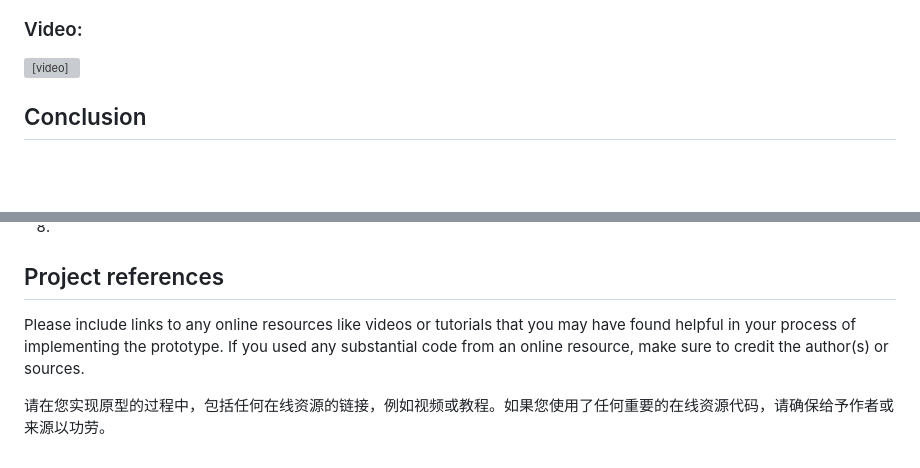
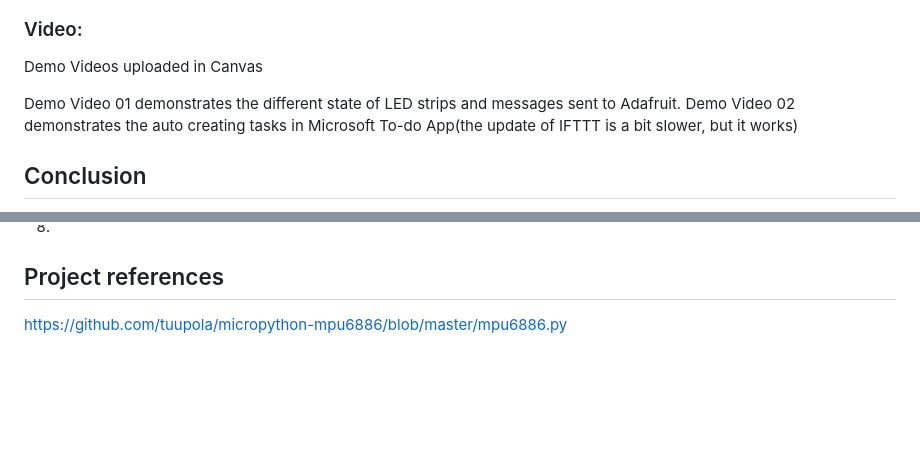
Before and after one commit to Hazelilili/IXD-256-AdvancedInteractivePrototyping, a Markdown page: final/README.md, 2 parts joined by grey strips. Drawn GitHub-style; blank space fills up the shorter version; grey boxes are pictures that could not be loaded.

```diff
--- a/final/README.md
+++ b/final/README.md
@@ -357,7 +359,12 @@ Summarize the results of your final project implementation and include at least
 
 ### Video:
 
-<video src="/Users/yujia/Downloads/IMG_2852.MOV"></video>
+Demo Videos uploaded in Canvas
+
+Demo Video 01 demonstrates the different state of LED strips and messages sent to Adafruit.
+Demo Video 02 demonstrates the auto creating tasks in Microsoft To-do App(the update of IFTTT is a bit slower, but it works)
+
+
 
 ## Conclusion
 
@@ -386,7 +393,4 @@ As you wrap up the project, reflect on your experience of creating it.  Use this
 
 
 ## Project references
-
-Please include links to any online resources like videos or tutorials that you may have found helpful in your process of implementing the prototype. If you used any substantial code from an online resource, make sure to credit the author(s) or sources.
-
-请在您实现原型的过程中，包括任何在线资源的链接，例如视频或教程。如果您使用了任何重要的在线资源代码，请确保给予作者或来源以功劳。
+https://github.com/tuupola/micropython-mpu6886/blob/master/mpu6886.py
```
Also changed, not shown: other parts of final/README.md (+4 -2 lines).
